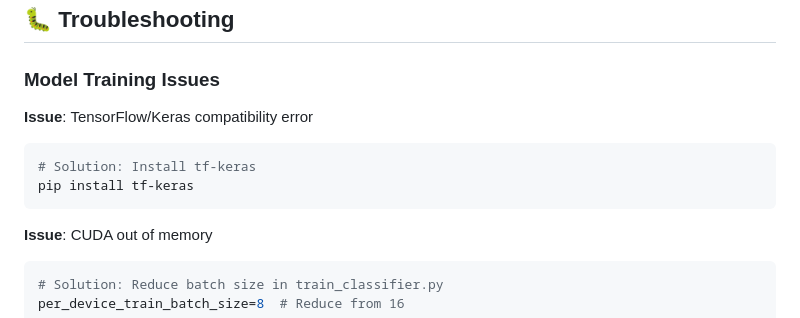
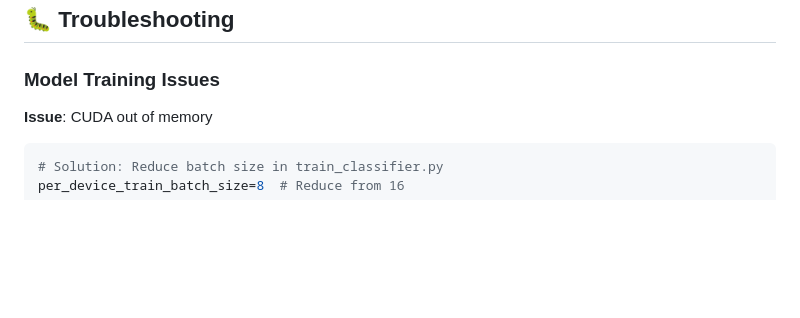
Before and after one commit to kaustubhsri19/Parking_Management_System_AI, a Markdown page: README.md, the part around the change. Rendered like a GitHub page; blank space fills up the shorter version.

Commit message:
Update troubleshooting section in README
Removed TensorFlow/Keras compatibility error troubleshooting instructions.

````diff
--- a/README.md
+++ b/README.md
@@ -427,13 +427,6 @@ Check Supabase dashboard → Table Editor to see data changes
 
 ### Model Training Issues
 
-**Issue**: TensorFlow/Keras compatibility error
-
-```bash
-# Solution: Install tf-keras
-pip install tf-keras
-```
-
 **Issue**: CUDA out of memory
 
 ```bash
````
